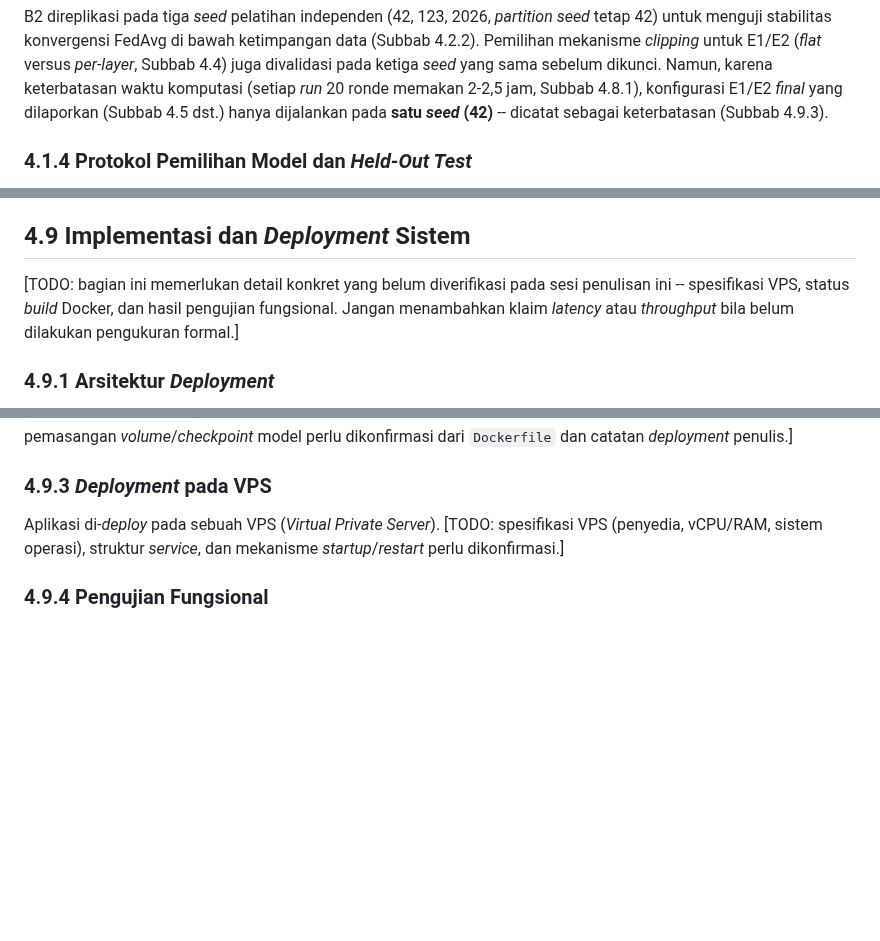
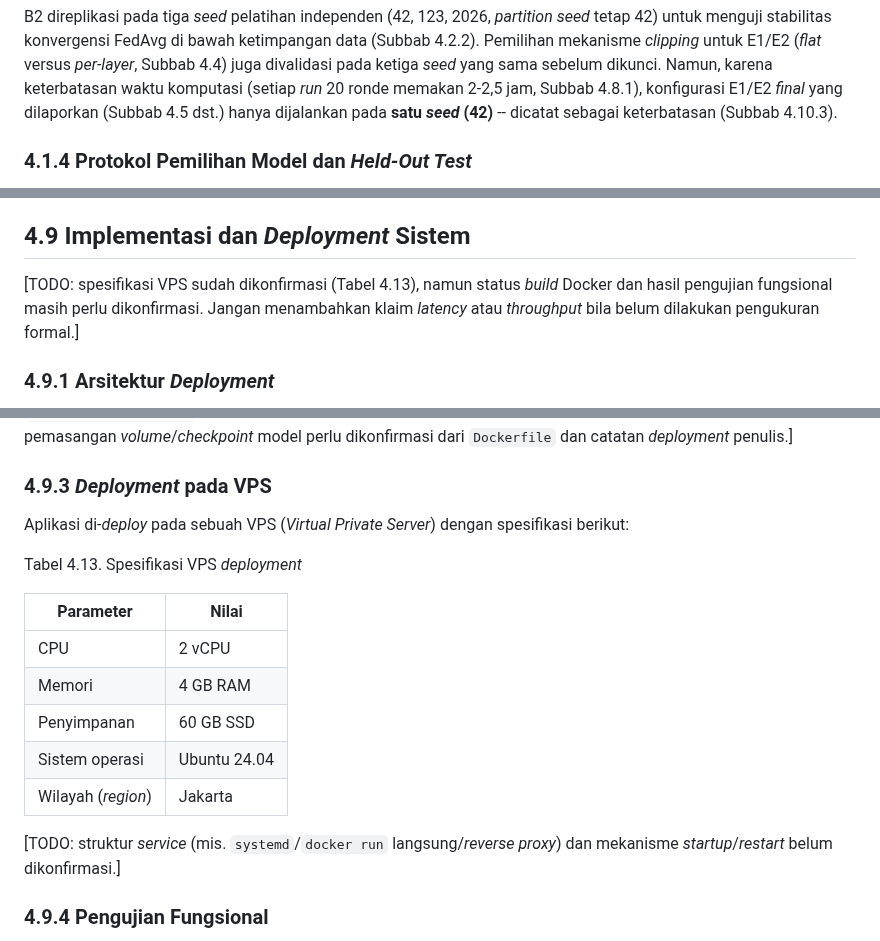
Before and after one commit to rachmadiantyy/fedx-palm, a Markdown page: docs/thesis/04_hasil_dan_pembahasan.md, 3 parts joined by grey strips. Drawn GitHub-style; blank space fills up the shorter version.

Commit message:
docs: fill in VPS specs for Bab 4.9.3, fix stale cross-reference
Adds Tabel 4.13 (2 vCPU, 4GB RAM, 60GB SSD, Ubuntu 24.04, Jakarta region)
from the user-provided VPS panel screenshot. Also fixes a leftover
cross-reference in 4.1.3 that pointed at 4.9.3 (now Deployment) instead
of 4.10.3 (Keterbatasan), a stale reference from before the chapter was
restructured to the new 4.1-4.11 outline.

```diff
--- a/docs/thesis/04_hasil_dan_pembahasan.md
+++ b/docs/thesis/04_hasil_dan_pembahasan.md
@@ -106,7 +106,7 @@ E1/E2 (*flat* versus *per-layer*, Subbab 4.4) juga divalidasi pada ketiga
 komputasi (setiap *run* 20 ronde memakan 2-2,5 jam, Subbab 4.8.1),
 konfigurasi E1/E2 *final* yang dilaporkan (Subbab 4.5 dst.) hanya
 dijalankan pada **satu *seed* (42)** -- dicatat sebagai keterbatasan
-(Subbab 4.9.3).
+(Subbab 4.10.3).
 
 ### 4.1.4 Protokol Pemilihan Model dan *Held-Out Test*
 
@@ -648,10 +648,10 @@ pada kode saat ini, dicatat sebagai arah kerja mendatang (Subbab 4.10.4).
 
 ## 4.9 Implementasi dan *Deployment* Sistem
 
-[TODO: bagian ini memerlukan detail konkret yang belum diverifikasi pada
-sesi penulisan ini -- spesifikasi VPS, status *build* Docker, dan hasil
-pengujian fungsional. Jangan menambahkan klaim *latency* atau *throughput*
-bila belum dilakukan pengukuran formal.]
+[TODO: spesifikasi VPS sudah dikonfirmasi (Tabel 4.13), namun status
+*build* Docker dan hasil pengujian fungsional masih perlu dikonfirmasi.
+Jangan menambahkan klaim *latency* atau *throughput* bila belum dilakukan
+pengukuran formal.]
 
 ### 4.9.1 Arsitektur *Deployment*
 
@@ -671,9 +671,21 @@ penulis.]
 
 ### 4.9.3 *Deployment* pada VPS
 
-Aplikasi di-*deploy* pada sebuah VPS (*Virtual Private Server*). [TODO:
-spesifikasi VPS (penyedia, vCPU/RAM, sistem operasi), struktur *service*,
-dan mekanisme *startup*/*restart* perlu dikonfirmasi.]
+Aplikasi di-*deploy* pada sebuah VPS (*Virtual Private Server*) dengan
+spesifikasi berikut:
+
+Tabel 4.13. Spesifikasi VPS *deployment*
+
+| Parameter | Nilai |
+|---|---|
+| CPU | 2 vCPU |
+| Memori | 4 GB RAM |
+| Penyimpanan | 60 GB SSD |
+| Sistem operasi | Ubuntu 24.04 |
+| Wilayah (*region*) | Jakarta |
+
+[TODO: struktur *service* (mis. `systemd`/`docker run` langsung/*reverse
+proxy*) dan mekanisme *startup*/*restart* belum dikonfirmasi.]
 
 ### 4.9.4 Pengujian Fungsional
 
```
